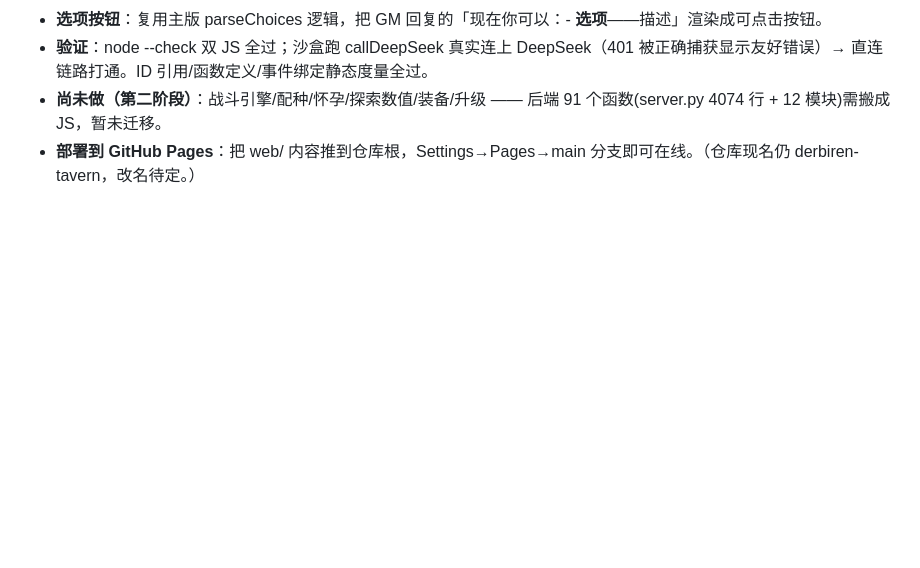
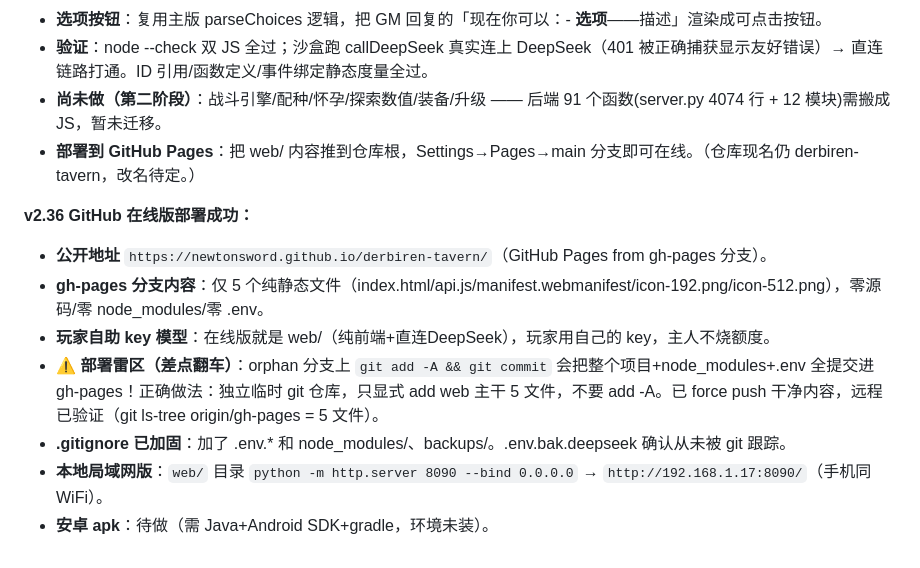
Before and after one commit to Newtonsword/derbiren-tavern, a Markdown page: HANDOFF.md, the part around the change. GitHub-like rendering; blank space fills up the shorter version.

Commit message:
docs: v2.36 GitHub在线版部署 + 思路记录

```diff
--- a/HANDOFF.md
+++ b/HANDOFF.md
@@ -300,3 +300,13 @@ python tests/test_explore_encounter.py
 - **验证**：node --check 双 JS 全过；沙盒跑 callDeepSeek 真实连上 DeepSeek（401 被正确捕获显示友好错误）→ 直连链路打通。ID 引用/函数定义/事件绑定静态度量全过。
 - **尚未做（第二阶段）**：战斗引擎/配种/怀孕/探索数值/装备/升级 —— 后端 91 个函数(server.py 4074 行 + 12 模块)需搬成 JS，暂未迁移。
 - **部署到 GitHub Pages**：把 web/ 内容推到仓库根，Settings→Pages→main 分支即可在线。（仓库现名仍 derbiren-tavern，改名待定。）
+
+
+**v2.36 GitHub 在线版部署成功：**
+- **公开地址** `https://newtonsword.github.io/derbiren-tavern/`（GitHub Pages from gh-pages 分支）。
+- **gh-pages 分支内容**：仅 5 个纯静态文件（index.html/api.js/manifest.webmanifest/icon-192.png/icon-512.png），零源码/零 node_modules/零 .env。
+- **玩家自助 key 模型**：在线版就是 web/（纯前端+直连DeepSeek），玩家用自己的 key，主人不烧额度。
+- **⚠️ 部署雷区（差点翻车）**：orphan 分支上 `git add -A && git commit` 会把整个项目+node_modules+.env 全提交进 gh-pages！正确做法：独立临时 git 仓库，只显式 add web 主干 5 文件，不要 add -A。已 force push 干净内容，远程已验证（git ls-tree origin/gh-pages = 5 文件）。
+- **.gitignore 已加固**：加了 .env.* 和 node_modules/、backups/。.env.bak.deepseek 确认从未被 git 跟踪。
+- **本地局域网版**：`web/` 目录 `python -m http.server 8090 --bind 0.0.0.0` → `http://192.168.1.17:8090/`（手机同 WiFi）。
+- **安卓 apk**：待做（需 Java+Android SDK+gradle，环境未装）。
```
